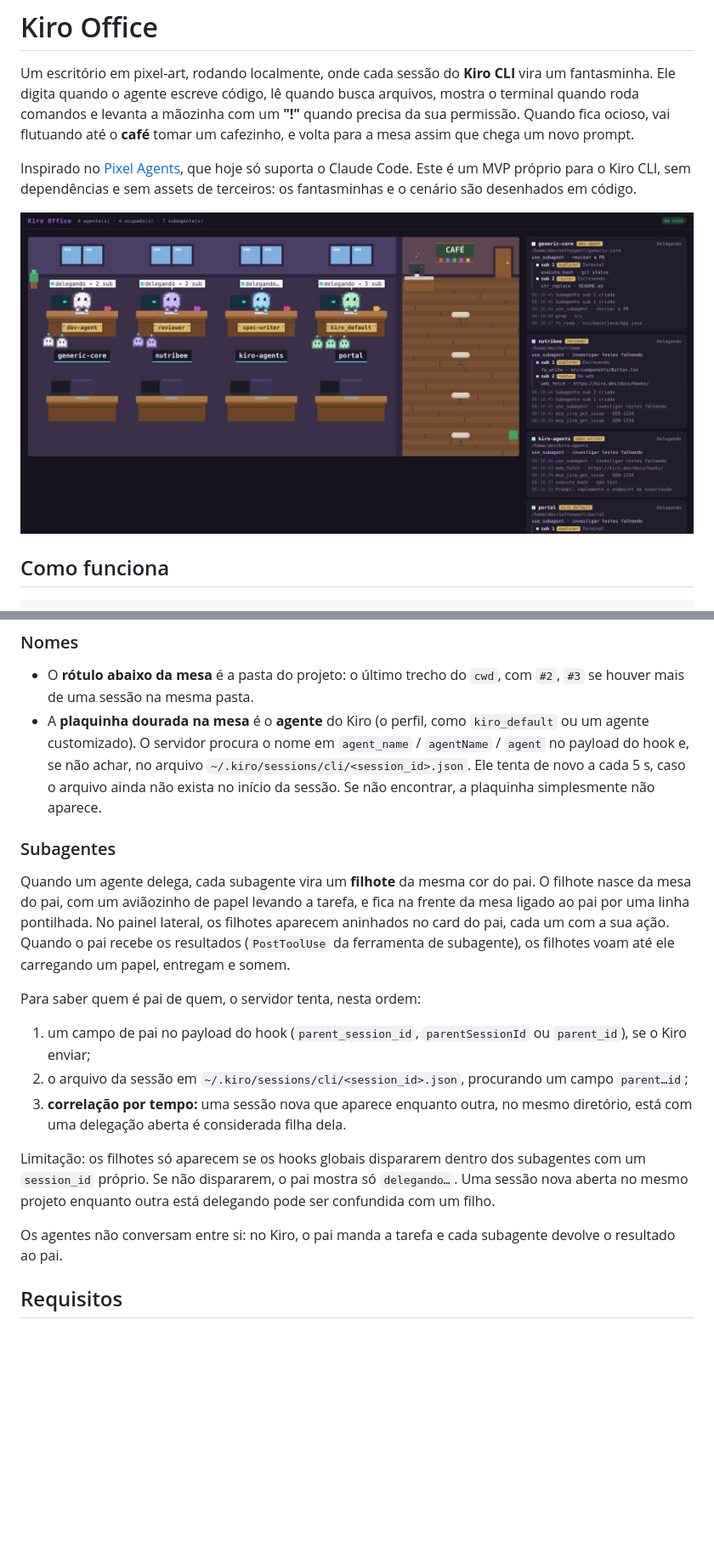
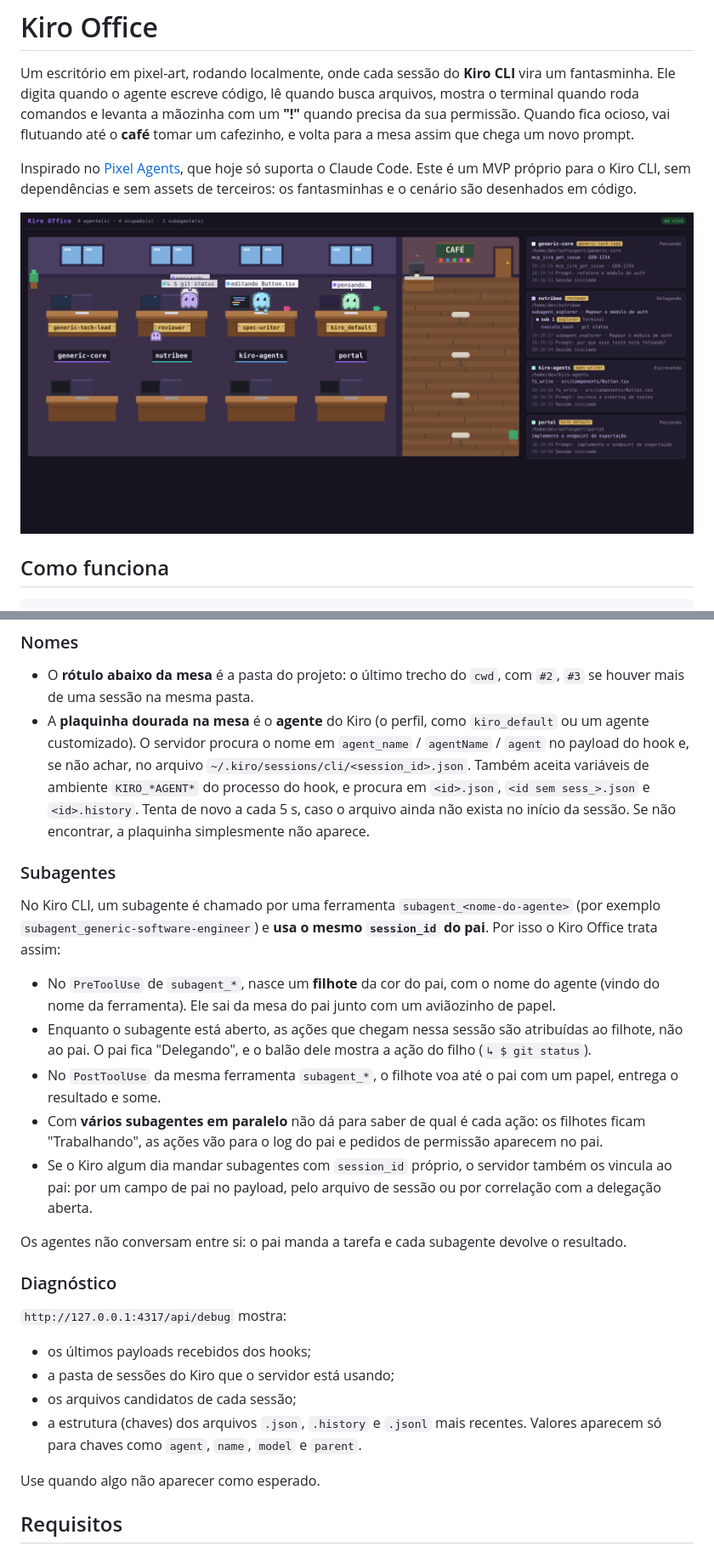
Before and after one commit to wribeiiro/kiro-office, a Markdown page: README.md, 2 parts joined by grey strips. Shown at 85% size. Rendered like a GitHub page; pictures changed too: docs/screenshot.png; blank space fills up the shorter version.

```diff
--- a/README.md
+++ b/README.md
@@ -32,20 +32,29 @@ Os **balões de fala** mostram a ação atual: `lendo App.java`, `editando Butto
 ### Nomes
 
 - O **rótulo abaixo da mesa** é a pasta do projeto: o último trecho do `cwd`, com `#2`, `#3` se houver mais de uma sessão na mesma pasta.
-- A **plaquinha dourada na mesa** é o **agente** do Kiro (o perfil, como `kiro_default` ou um agente customizado). O servidor procura o nome em `agent_name` / `agentName` / `agent` no payload do hook e, se não achar, no arquivo `~/.kiro/sessions/cli/<session_id>.json`. Ele tenta de novo a cada 5 s, caso o arquivo ainda não exista no início da sessão. Se não encontrar, a plaquinha simplesmente não aparece.
+- A **plaquinha dourada na mesa** é o **agente** do Kiro (o perfil, como `kiro_default` ou um agente customizado). O servidor procura o nome em `agent_name` / `agentName` / `agent` no payload do hook e, se não achar, no arquivo `~/.kiro/sessions/cli/<session_id>.json`. Também aceita variáveis de ambiente `KIRO_*AGENT*` do processo do hook, e procura em `<id>.json`, `<id sem sess_>.json` e `<id>.history`. Tenta de novo a cada 5 s, caso o arquivo ainda não exista no início da sessão. Se não encontrar, a plaquinha simplesmente não aparece.
 
 ### Subagentes
 
-Quando um agente delega, cada subagente vira um **filhote** da mesma cor do pai. O filhote nasce da mesa do pai, com um aviãozinho de papel levando a tarefa, e fica na frente da mesa ligado ao pai por uma linha pontilhada. No painel lateral, os filhotes aparecem aninhados no card do pai, cada um com a sua ação. Quando o pai recebe os resultados (`PostToolUse` da ferramenta de subagente), os filhotes voam até ele carregando um papel, entregam e somem.
+No Kiro CLI, um subagente é chamado por uma ferramenta `subagent_<nome-do-agente>` (por exemplo `subagent_generic-software-engineer`) e **usa o mesmo `session_id` do pai**. Por isso o Kiro Office trata assim:
 
-Para saber quem é pai de quem, o servidor tenta, nesta ordem:
-1. um campo de pai no payload do hook (`parent_session_id`, `parentSessionId` ou `parent_id`), se o Kiro enviar;
-2. o arquivo da sessão em `~/.kiro/sessions/cli/<session_id>.json`, procurando um campo `parent…id`;
-3. **correlação por tempo:** uma sessão nova que aparece enquanto outra, no mesmo diretório, está com uma delegação aberta é considerada filha dela.
+- No `PreToolUse` de `subagent_*`, nasce um **filhote** da cor do pai, com o nome do agente (vindo do nome da ferramenta). Ele sai da mesa do pai junto com um aviãozinho de papel.
+- Enquanto o subagente está aberto, as ações que chegam nessa sessão são atribuídas ao filhote, não ao pai. O pai fica "Delegando", e o balão dele mostra a ação do filho (`↳ $ git status`).
+- No `PostToolUse` da mesma ferramenta `subagent_*`, o filhote voa até o pai com um papel, entrega o resultado e some.
+- Com **vários subagentes em paralelo** não dá para saber de qual é cada ação: os filhotes ficam "Trabalhando", as ações vão para o log do pai e pedidos de permissão aparecem no pai.
+- Se o Kiro algum dia mandar subagentes com `session_id` próprio, o servidor também os vincula ao pai: por um campo de pai no payload, pelo arquivo de sessão ou por correlação com a delegação aberta.
 
-Limitação: os filhotes só aparecem se os hooks globais dispararem dentro dos subagentes com um `session_id` próprio. Se não dispararem, o pai mostra só `delegando…`. Uma sessão nova aberta no mesmo projeto enquanto outra está delegando pode ser confundida com um filho.
+Os agentes não conversam entre si: o pai manda a tarefa e cada subagente devolve o resultado.
 
-Os agentes não conversam entre si: no Kiro, o pai manda a tarefa e cada subagente devolve o resultado ao pai.
+### Diagnóstico
+
+`http://127.0.0.1:4317/api/debug` mostra:
+- os últimos payloads recebidos dos hooks;
+- a pasta de sessões do Kiro que o servidor está usando;
+- os arquivos candidatos de cada sessão;
+- a estrutura (chaves) dos arquivos `.json`, `.history` e `.jsonl` mais recentes. Valores aparecem só para chaves como `agent`, `name`, `model` e `parent`.
+
+Use quando algo não aparecer como esperado.
 
 ## Requisitos
 
```
Also changed, not shown: 6 other files.
